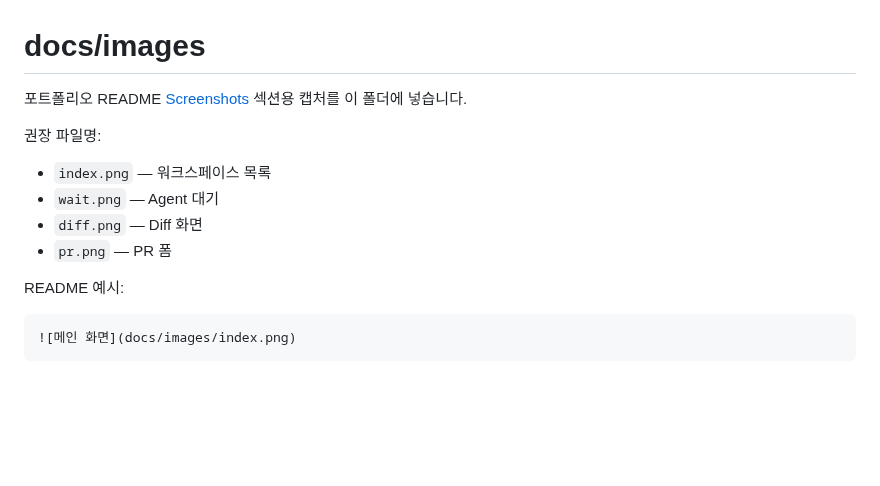
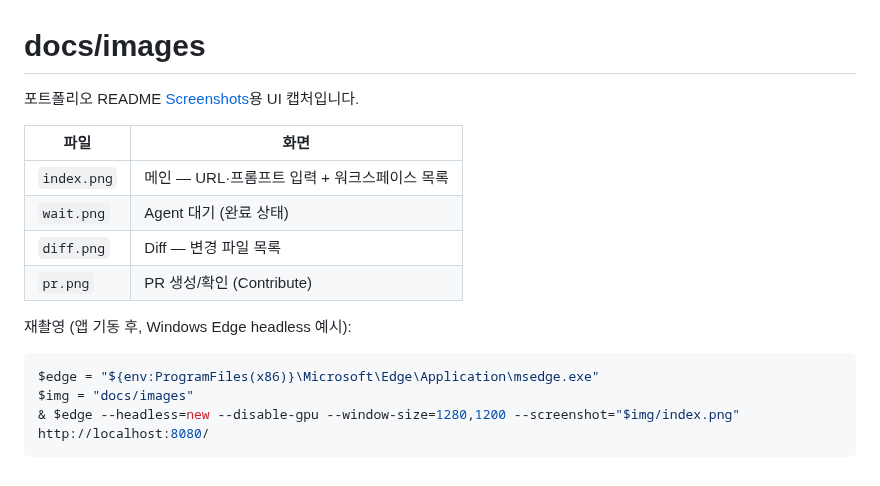
Before and after one commit to Pray-T/GitHub-Copilot-With-Cursor, a Markdown page: docs/images/README.md, the part around the change. Drawn GitHub-style; blank space fills up the shorter version.

````diff
--- a/docs/images/README.md
+++ b/docs/images/README.md
@@ -1,16 +1,18 @@
 # docs/images
 
-포트폴리오 README [Screenshots](../../README.md#screenshots) 섹션용 캡처를 이 폴더에 넣습니다.
+포트폴리오 README [Screenshots](../../README.md#screenshots)용 UI 캡처입니다.
 
-권장 파일명:
+| 파일 | 화면 |
+|------|------|
+| `index.png` | 메인 — URL·프롬프트 입력 + 워크스페이스 목록 |
+| `wait.png` | Agent 대기 (완료 상태) |
+| `diff.png` | Diff — 변경 파일 목록 |
+| `pr.png` | PR 생성/확인 (Contribute) |
 
-- `index.png` — 워크스페이스 목록
-- `wait.png` — Agent 대기
-- `diff.png` — Diff 화면
-- `pr.png` — PR 폼
+재촬영 (앱 기동 후, Windows Edge headless 예시):
 
-README 예시:
-
-```markdown
-![메인 화면](docs/images/index.png)
+```powershell
+$edge = "${env:ProgramFiles(x86)}\Microsoft\Edge\Application\msedge.exe"
+$img = "docs/images"
+& $edge --headless=new --disable-gpu --window-size=1280,1200 --screenshot="$img/index.png" http://localhost:8080/
 ```
````
Also changed, not shown: README.md (+17 -2 lines), docs/images/diff.png (added), docs/images/index.png (added), docs/images/pr.png (added), docs/images/wait.png (added).
